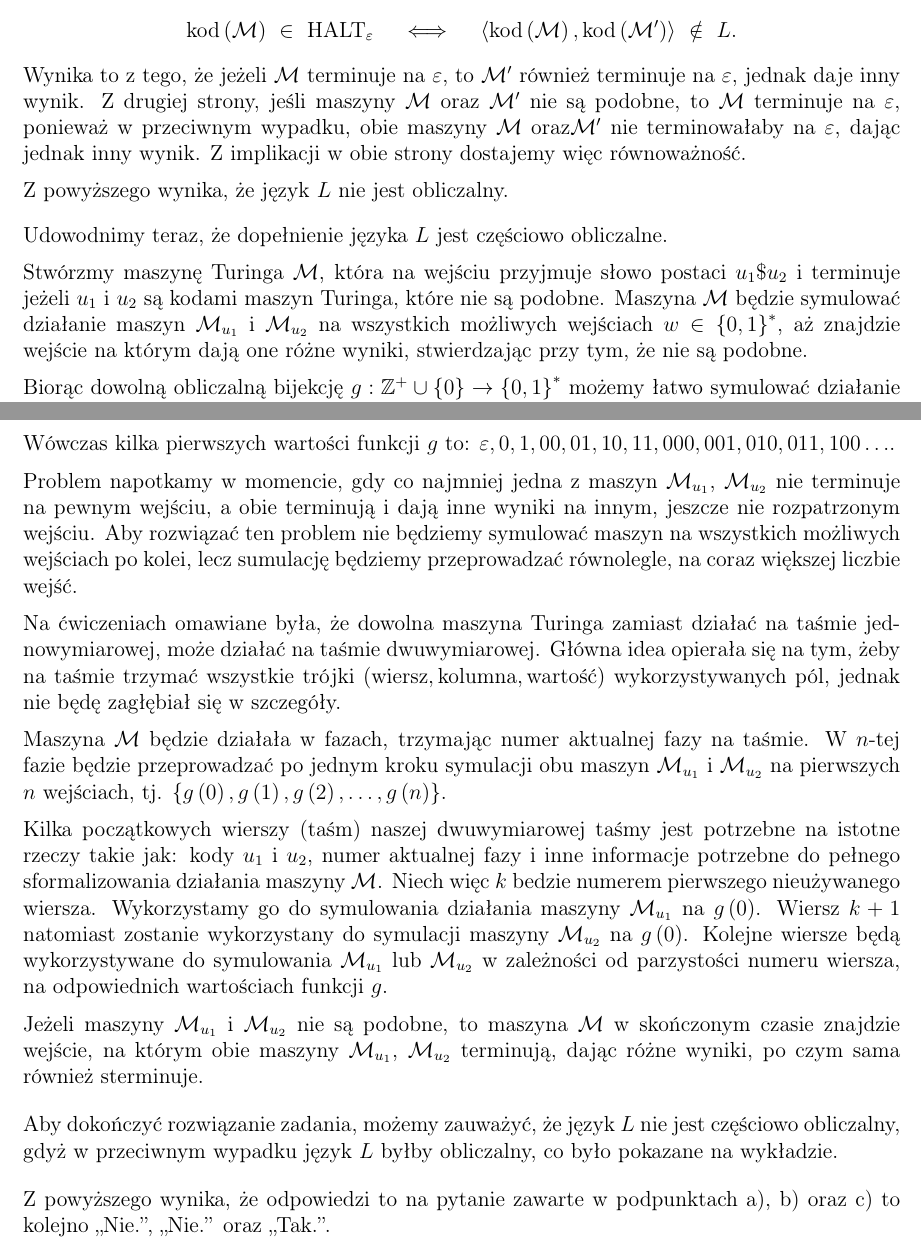
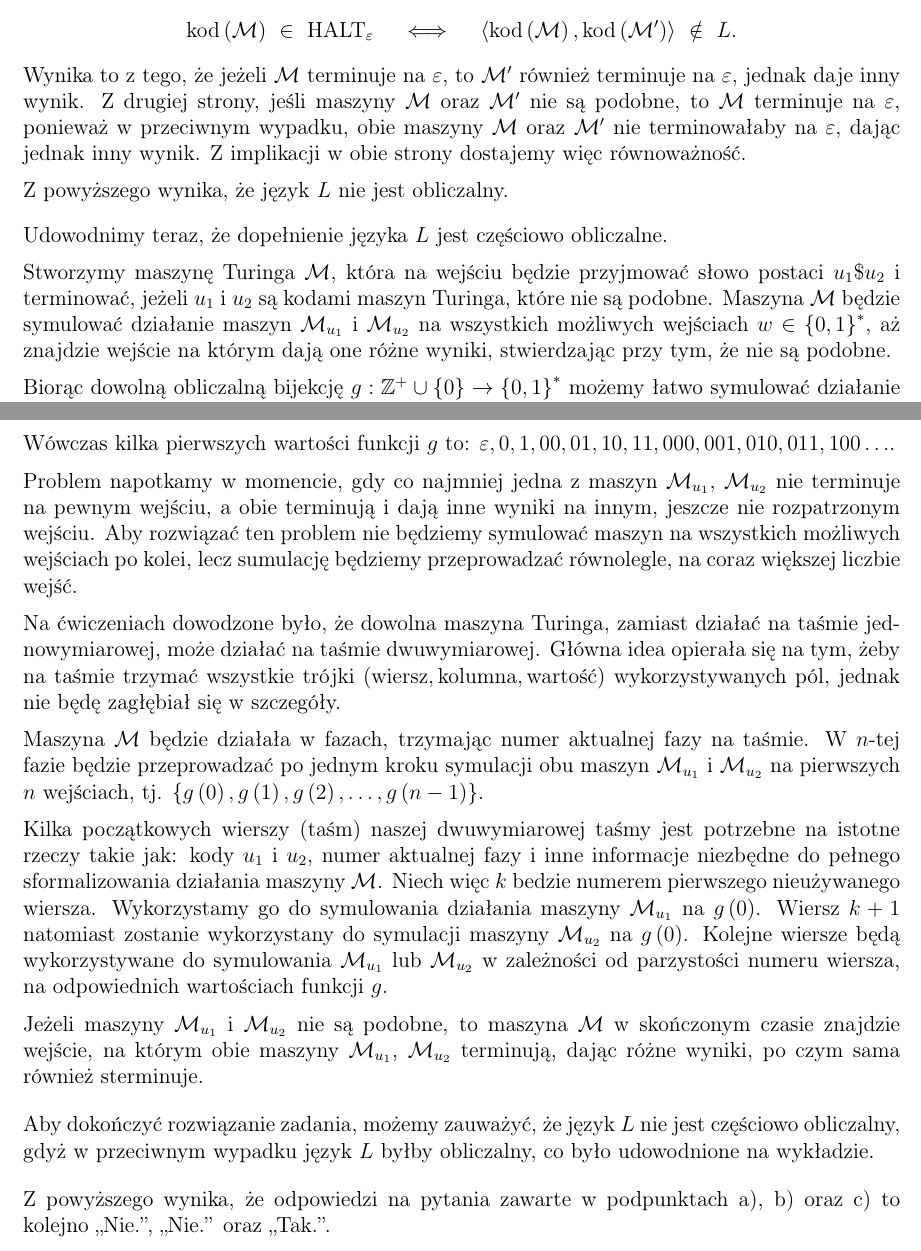
Before and after one commit to wawszczakd/JAiO-assignments, a LaTeX document (zadanie_domowe_3/dw440014_zad3.tex): two parts of pages 1 and 2 of 2, joined at a grey line, cut so that both start at the same text. Compiled offline with pdfLaTeX.

Commit message:
Some fixes

```diff
--- a/zadanie_domowe_3/dw440014_zad3.tex
+++ b/zadanie_domowe_3/dw440014_zad3.tex
@@ -93,13 +93,13 @@
 
 	\medskip
 
-	Stwórzmy maszynę Turinga \(\mathcal{M}\), która na wejściu przyjmuje słowo
-	postaci \(u_{1} \$ u_{2}\) i terminuje jeżeli \(u_{1}\) i \(u_{2}\) są
-	kodami maszyn Turinga, które nie są podobne. Maszyna \(\mathcal{M}\) będzie
-	symulować działanie maszyn \(\mathcal{M}_{u_{1}}\) i \(\mathcal{M}_{u_{2}}\)
-	na wszystkich możliwych wejściach \(w \in \left\{ 0, 1 \right\} ^ {\ast}\),
-	aż znajdzie wejście na którym dają one różne wyniki, stwierdzając przy tym,
-	że nie są podobne.
+	Stworzymy maszynę Turinga \(\mathcal{M}\), która na wejściu będzie
+	przyjmować słowo postaci \(u_{1} \$ u_{2}\) i terminować, jeżeli \(u_{1}\) i
+	\(u_{2}\) są kodami maszyn Turinga, które nie są podobne. Maszyna
+	\(\mathcal{M}\) będzie symulować działanie maszyn \(\mathcal{M}_{u_{1}}\) i
+	\(\mathcal{M}_{u_{2}}\) na wszystkich możliwych wejściach \(w \in \left\{ 0,
+	1 \right\} ^ {\ast}\), aż znajdzie wejście na którym dają one różne wyniki,
+	stwierdzając przy tym, że nie są podobne.
 
 	\medskip
 
@@ -124,8 +124,8 @@
 
 	\medskip
 
-	Na ćwiczeniach omawiane była, że dowolna maszyna Turinga zamiast działać na
-	taśmie jednowymiarowej, może działać na taśmie dwuwymiarowej. Główna idea
+	Na ćwiczeniach dowodzone było, że dowolna maszyna Turinga, zamiast działać
+	na taśmie jednowymiarowej, może działać na taśmie dwuwymiarowej. Główna idea
 	opierała się na tym, żeby na taśmie trzymać wszystkie trójki \(\left(
 	\text{wiersz}, \text{kolumna}, \text{wartość} \right)\) wykorzystywanych
 	pól, jednak nie będę zagłębiał się w szczegóły.
@@ -136,13 +136,13 @@
 	fazy na taśmie. W \(n\)-tej fazie będzie przeprowadzać po jednym kroku
 	symulacji obu maszyn \(\mathcal{M}_{u_{1}}\) i \(\mathcal{M}_{u_{2}}\)
 	na pierwszych \(n\) wejściach, tj. \(\left\{ g \left( 0 \right), g \left( 1
-	\right), g \left( 2 \right), \ldots, g \left( n \right) \right\}\).
+	\right), g \left( 2 \right), \ldots, g \left( n - 1 \right) \right\}\).
 
 	\medskip
 
 	Kilka początkowych wierszy (taśm) naszej dwuwymiarowej taśmy jest potrzebne
 	na istotne rzeczy takie jak: kody \(u_{1}\) i \(u_{2}\), numer aktualnej
-	fazy i inne informacje potrzebne do pełnego sformalizowania działania
+	fazy i inne informacje niezbędne do pełnego sformalizowania działania
 	maszyny \(\mathcal{M}\). Niech więc \(k\) bedzie numerem pierwszego
 	nieużywanego wiersza. Wykorzystamy go do symulowania działania maszyny
 	\(\mathcal{M}_{u_{1}}\) na \(g \left( 0 \right)\). Wiersz \(k + 1\)
@@ -162,10 +162,10 @@
 
 	Aby dokończyć rozwiązanie zadania, możemy zauważyć, że język \(L\) nie jest
 	częściowo obliczalny, gdyż w przeciwnym wypadku język \(L\) byłby
-	obliczalny, co było pokazane na wykładzie.
+	obliczalny, co było udowodnione na wykładzie.
 
 	\bigskip
 
-	Z powyższego wynika, że odpowiedzi to na pytanie zawarte w podpunktach
-	a), b) oraz c) to kolejno ,,Nie.'', ,,Nie.'' oraz ,,Tak.''.
+	Z powyższego wynika, że odpowiedzi na pytania zawarte w podpunktach a), b)
+	oraz c) to kolejno ,,Nie.'', ,,Nie.'' oraz ,,Tak.''.
 \end{document}
```
Also changed, not shown: zadanie_domowe_3/dw440014_zad3.pdf, zadanie_domowe_3/dw440014_zad3.tex (2 more changed lines).
